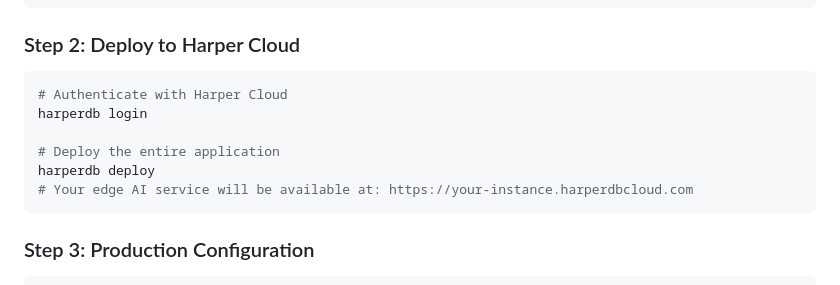
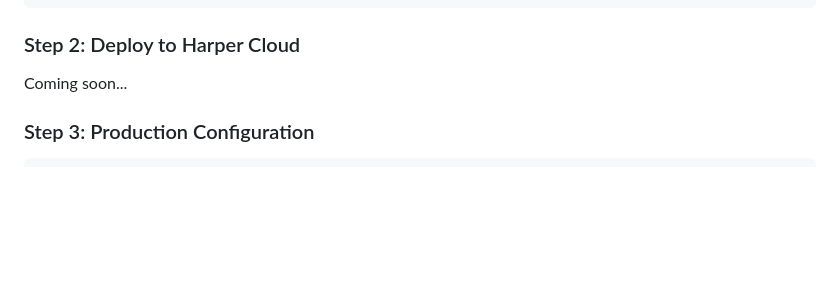
Before and after one commit to HarperFast/harper-edge-ai-example, a Markdown page: README.md, the part around the change. Rendered like a GitHub page; blank space fills up the shorter version.

Commit message:
removed production commands, until debugged.

````diff
--- a/README.md
+++ b/README.md
@@ -276,14 +276,7 @@ npm run validate-harper
 ```
 
 ### Step 2: Deploy to Harper Cloud
-```bash
-# Authenticate with Harper Cloud
-harperdb login
-
-# Deploy the entire application
-harperdb deploy
-# Your edge AI service will be available at: https://your-instance.harperdbcloud.com
-```
+Coming soon...
 
 ### Step 3: Production Configuration
 ```bash
````
